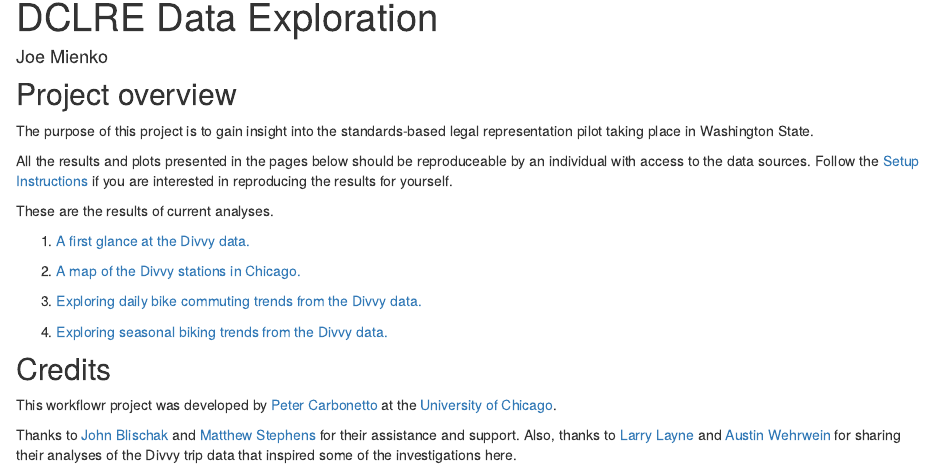
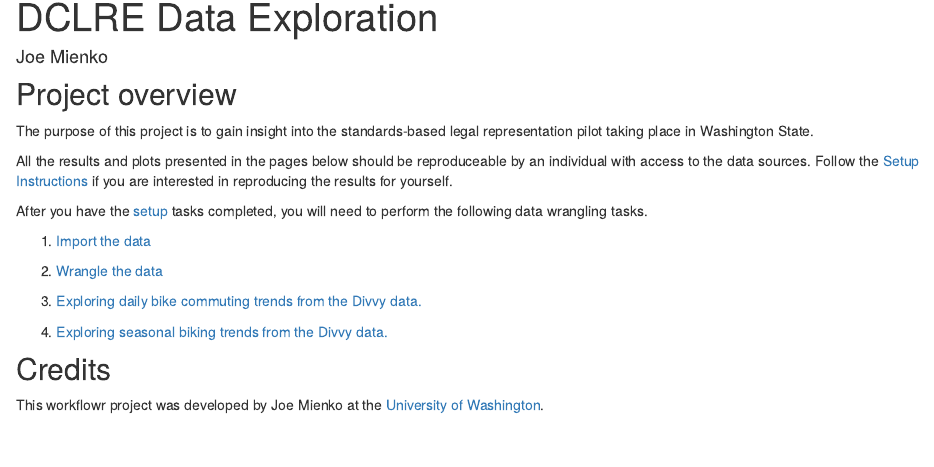
Before and after one commit to joemienko/legal-representation-evaluation, an R Markdown document (analysis/index.Rmd): the page in a window 1100 px wide, from 90 px down. Rendered offline with R 4.5, knitr and Pandoc, with nearby package versions; drawn as R Markdown's standard HTML page in place of the format the file asks for.

Commit message:
update setup info

```diff
--- a/analysis/index.Rmd
+++ b/analysis/index.Rmd
@@ -17,11 +17,11 @@ reproduceable by an individual with access to the data sources. Follow the
 [Setup Instructions](setup.html) if you are interested in reproducing
 the results for yourself.
 
-These are the results of current analyses.
+After you have the [setup](setup.html) tasks completed, you will need to perform the following data wrangling tasks.
 
-1. [A first glance at the Divvy data.](first-glance.html)
+1. [Import the data](data_import.html)
 
-2. [A map of the Divvy stations in Chicago.](station-map.html)
+2. [Wrangle the data](data_wrangling.html)
 
 3. [Exploring daily bike commuting trends from the Divvy
 data.](time-of-day-trends.html)
@@ -31,15 +31,5 @@ data.](seasonal-trends.html)
 
 ## Credits
 
-This workflowr project was developed by [Peter
-Carbonetto](http://pcarbo.github.io) at the [University of
-Chicago](https://www.uchicago.edu).
-
-Thanks to [John Blischak](https://github.com/jdblischak) and
-[Matthew Stephens](http://stephenslab.uchicago.edu) for their assistance and
-support. Also, thanks to [Larry
-Layne](https://rstudio-pubs-static.s3.amazonaws.com/63061_90f5136ffdf74740b6ba4ad8f2fd72fe.html)
-and [Austin
-Wehrwein](http://www.austinwehrwein.com/data-visualization/heatmaps-with-divvy-data)
-for sharing their analyses of the Divvy trip data that inspired some
-of the investigations here.
+This workflowr project was developed by Joe Mienko at the [University of
+Washington](https://www.uw.edu).
```
Also changed, not shown: analysis/license.Rmd (deleted, +0 -14 lines), analysis/setup.Rmd (+4 -0 lines), 2 other files.
